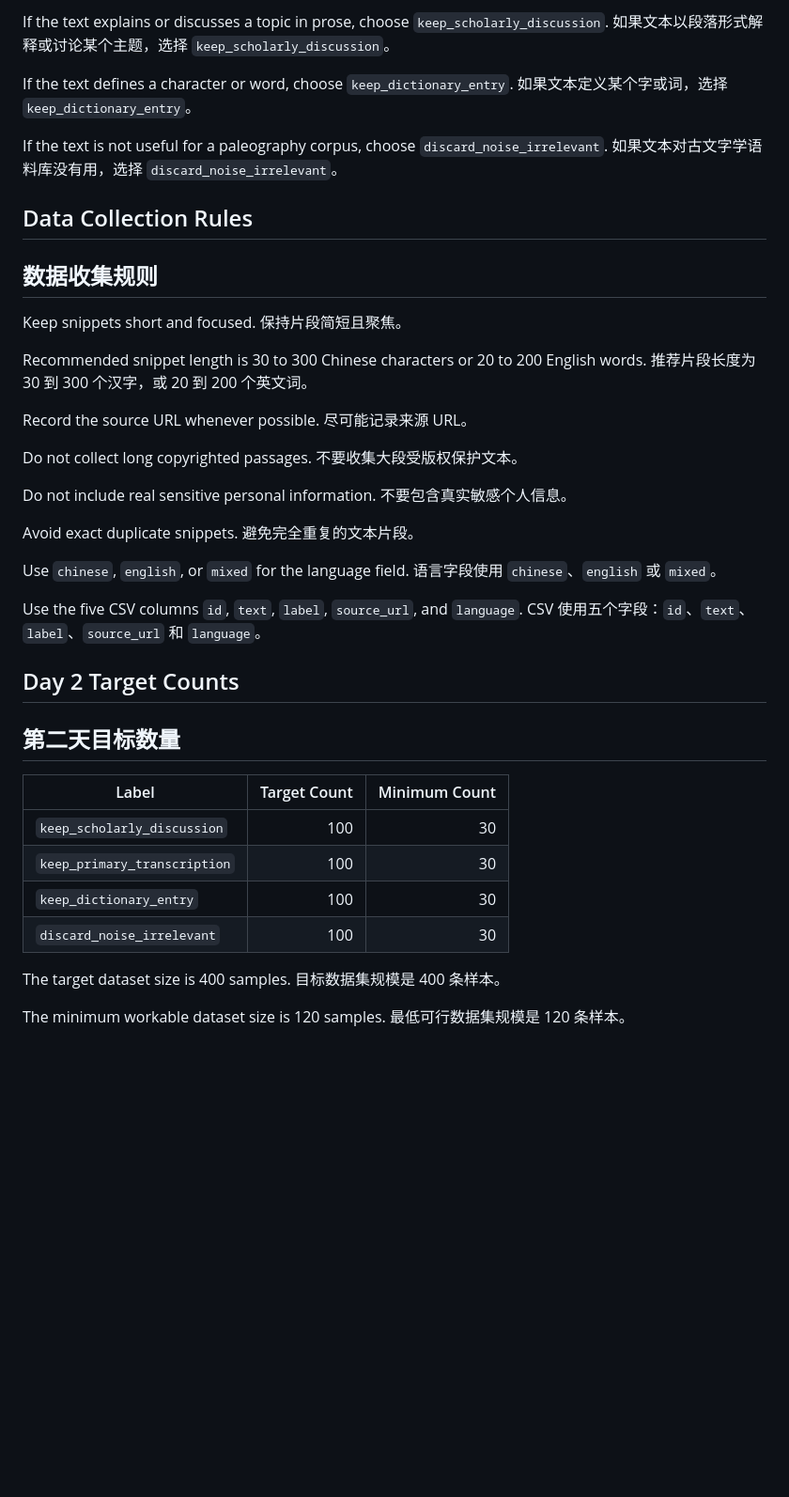
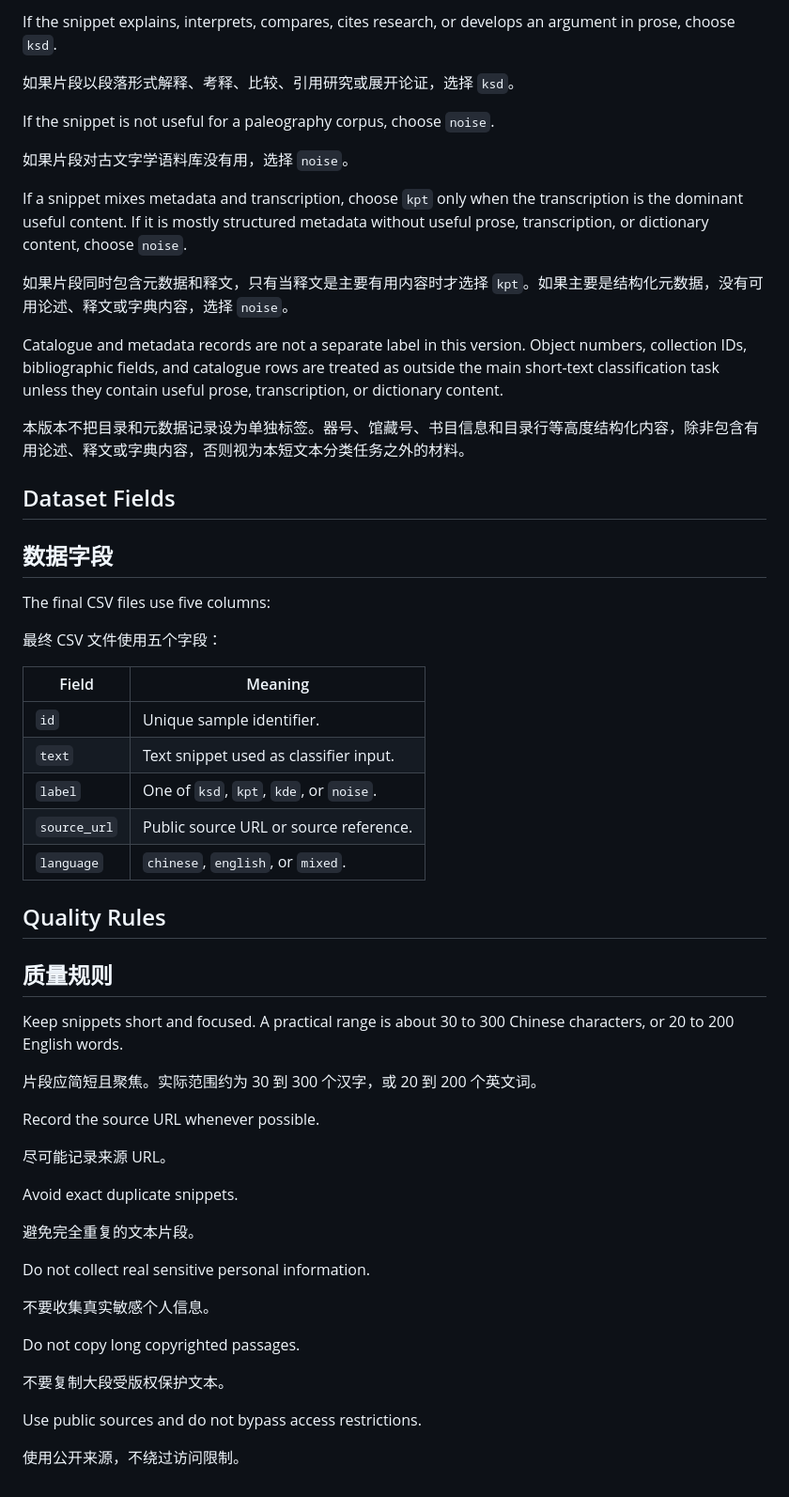
Before and after one commit to hytung214-ai/paleography-web-text-triage, a Markdown page: annotation_guidelines.md, the part around one of its changes. Shown at 94% size. Drawn GitHub-style; blank space fills up the shorter version.

```diff
--- a/annotation_guidelines.md
+++ b/annotation_guidelines.md
@@ -95,52 +140,58 @@ If the text is mostly inscription or source text, choose `keep_primary_transcrip
 
-If the text explains or discusses a topic in prose, choose `keep_scholarly_discussion`.
-如果文本以段落形式解释或讨论某个主题，选择 `keep_scholarly_discussion`。
+If the snippet explains, interprets, compares, cites research, or develops an argument in prose, choose `ksd`.
 
-If the text defines a character or word, choose `keep_dictionary_entry`.
-如果文本定义某个字或词，选择 `keep_dictionary_entry`。
+如果片段以段落形式解释、考释、比较、引用研究或展开论证，选择 `ksd`。
 
-If the text is not useful for a paleography corpus, choose `discard_noise_irrelevant`.
-如果文本对古文字学语料库没有用，选择 `discard_noise_irrelevant`。
+If the snippet is not useful for a paleography corpus, choose `noise`.
 
-## Data Collection Rules
-## 数据收集规则
+如果片段对古文字学语料库没有用，选择 `noise`。
 
-Keep snippets short and focused.
-保持片段简短且聚焦。
+If a snippet mixes metadata and transcription, choose `kpt` only when the transcription is the dominant useful content. If it is mostly structured metadata without useful prose, transcription, or dictionary content, choose `noise`.
 
-Recommended snippet length is 30 to 300 Chinese characters or 20 to 200 English words.
-推荐片段长度为 30 到 300 个汉字，或 20 到 200 个英文词。
+如果片段同时包含元数据和释文，只有当释文是主要有用内容时才选择 `kpt`。如果主要是结构化元数据，没有可用论述、释文或字典内容，选择 `noise`。
+
+Catalogue and metadata records are not a separate label in this version. Object numbers, collection IDs, bibliographic fields, and catalogue rows are treated as outside the main short-text classification task unless they contain useful prose, transcription, or dictionary content.
+
+本版本不把目录和元数据记录设为单独标签。器号、馆藏号、书目信息和目录行等高度结构化内容，除非包含有用论述、释文或字典内容，否则视为本短文本分类任务之外的材料。
+
+## Dataset Fields
+## 数据字段
+
+The final CSV files use five columns:
+
+最终 CSV 文件使用五个字段：
+
+| Field | Meaning |
+|---|---|
+| `id` | Unique sample identifier. |
+| `text` | Text snippet used as classifier input. |
+| `label` | One of `ksd`, `kpt`, `kde`, or `noise`. |
+| `source_url` | Public source URL or source reference. |
+| `language` | `chinese`, `english`, or `mixed`. |
+
+## Quality Rules
+## 质量规则
+
+Keep snippets short and focused. A practical range is about 30 to 300 Chinese characters, or 20 to 200 English words.
+
+片段应简短且聚焦。实际范围约为 30 到 300 个汉字，或 20 到 200 个英文词。
 
 Record the source URL whenever possible.
+
 尽可能记录来源 URL。
 
-Do not collect long copyrighted passages.
-不要收集大段受版权保护文本。
+Avoid exact duplicate snippets.
 
-Do not include real sensitive personal information.
-不要包含真实敏感个人信息。
-
-Avoid exact duplicate snippets.
 避免完全重复的文本片段。
 
-Use `chinese`, `english`, or `mixed` for the language field.
-语言字段使用 `chinese`、`english` 或 `mixed`。
+Do not collect real sensitive personal information.
 
-Use the five CSV columns `id`, `text`, `label`, `source_url`, and `language`.
-CSV 使用五个字段：`id`、`text`、`label`、`source_url` 和 `language`。
+不要收集真实敏感个人信息。
 
-## Day 2 Target Counts
-## 第二天目标数量
+Do not copy long copyrighted passages.
 
-| Label | Target Count | Minimum Count |
-|---|---:|---:|
-| `keep_scholarly_discussion` | 100 | 30 |
-| `keep_primary_transcription` | 100 | 30 |
-| `keep_dictionary_entry` | 100 | 30 |
-| `discard_noise_irrelevant` | 100 | 30 |
+不要复制大段受版权保护文本。
 
-The target dataset size is 400 samples.
-目标数据集规模是 400 条样本。
+Use public sources and do not bypass access restrictions.
 
-The minimum workable dataset size is 120 samples.
-最低可行数据集规模是 120 条样本。
+使用公开来源，不绕过访问限制。
```
Also changed, not shown: other parts of annotation_guidelines.md (+103 -58 lines).
